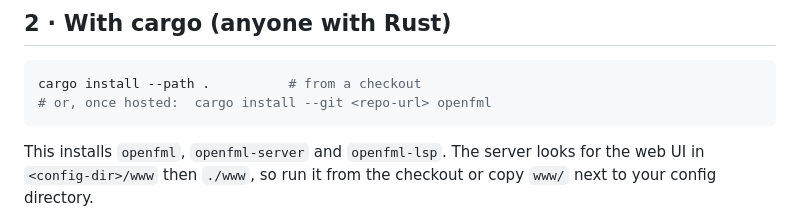
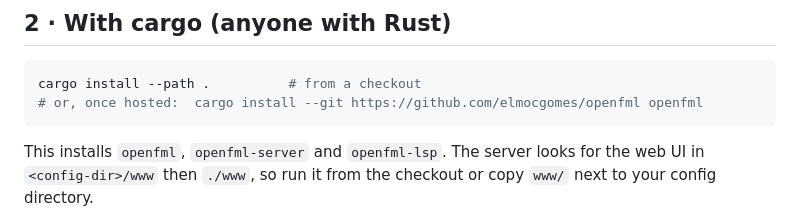
Before and after one commit to elmocgomes/openfml, a Markdown page: INSTALL.md, the part around the change. Rendered like a GitHub page.

Commit message:
Docs: point cargo install at the GitHub repo
Co-Authored-By: Claude Fable 5 <noreply@anthropic.com>

````diff
--- a/INSTALL.md
+++ b/INSTALL.md
@@ -34,7 +34,7 @@ platform you target).
 
 ```bash
 cargo install --path .          # from a checkout
-# or, once hosted:  cargo install --git <repo-url> openfml
+# or, once hosted:  cargo install --git https://github.com/elmocgomes/openfml openfml
 ```
 
 This installs `openfml`, `openfml-server` and `openfml-lsp`. The server
````
